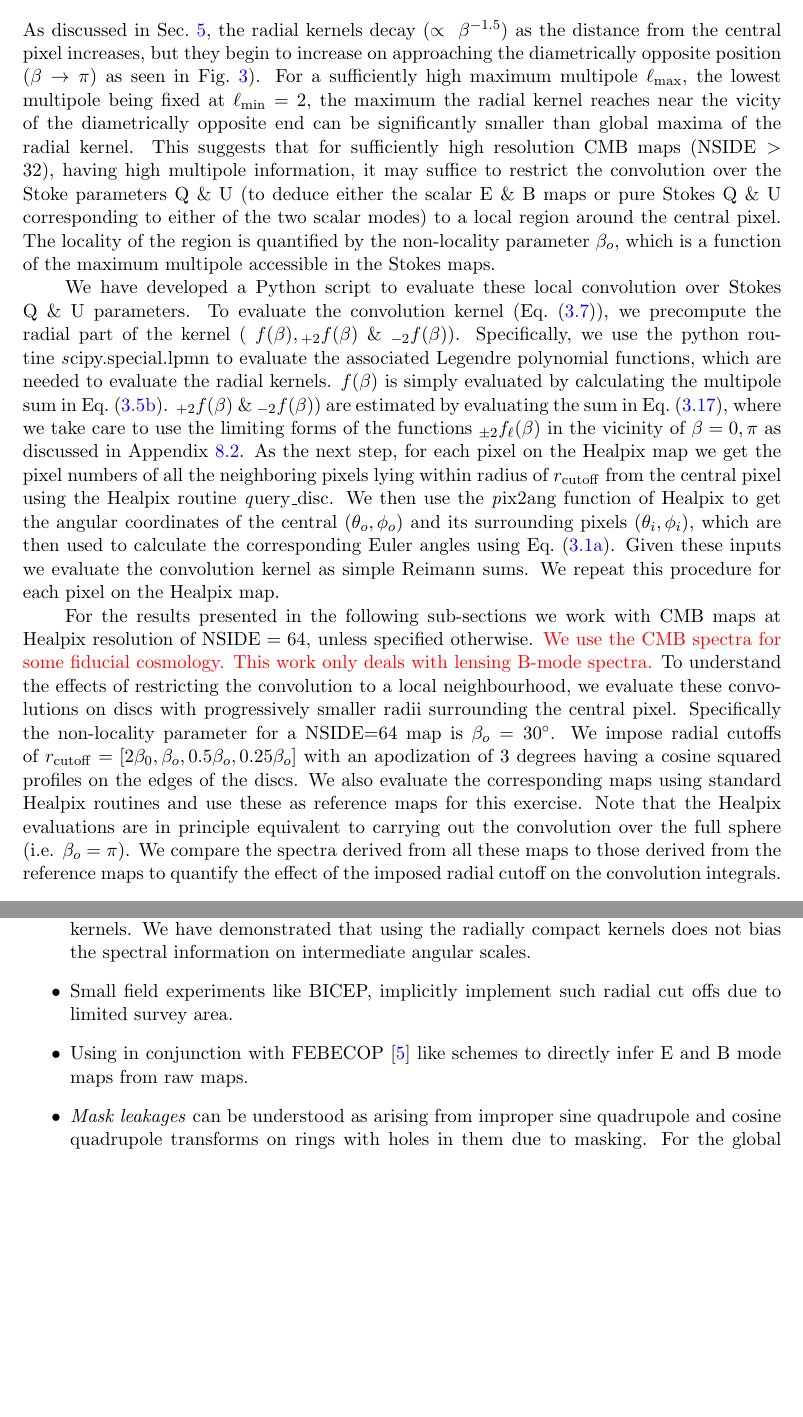
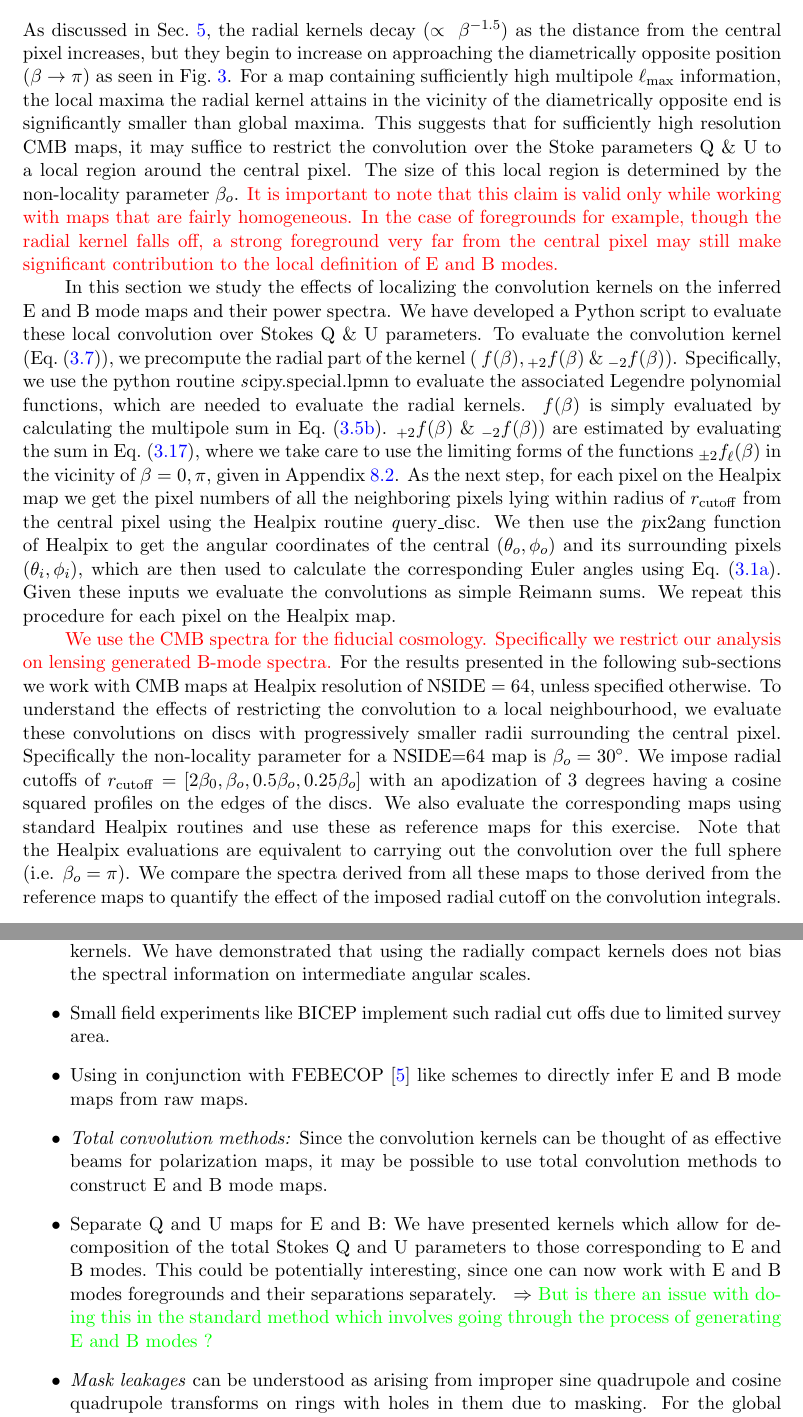
Before and after one commit to adityarotti/Real-space-QU-to-EB-translation, a LaTeX document (article/article.tex, which reads article/sections/discussion.tex, article/sections/numerical_implementation.tex): two parts of pages 15 and 22 of 26, joined at a grey line, cut so that both start at the same text, the shorter picture padded with empty space. Compiled offline with pdfLaTeX.

Commit message:
updated to conclusions and numerical implementation section

```diff
--- a/article/sections/discussion.tex
+++ b/article/sections/discussion.tex
@@ -6,12 +6,18 @@
 
 \item Studying these real space kernels reveals that its the radial part of the kernel which knows about the band limit of the experiment. Motivation for defining radially compact kernels. We have demonstrated that using the radially compact kernels does not bias the spectral information on intermediate angular scales.
 
-\item Small field experiments like BICEP, implicitly implement such radial cut offs due to limited survey area.
+\item Small field experiments like BICEP implement such radial cut offs due to limited survey area.
 
 
 \item Using in conjunction with FEBECOP \cite{febecop} like schemes to directly infer E and B mode maps from raw maps.
 
+\item \textit{Total convolution methods:} Since the convolution kernels can be thought of as effective beams for polarization maps, it may be possible to use total convolution methods to construct E and B mode maps.
+
+\item{Separate Q and U maps for E and B:} We have presented kernels which allow for decomposition of the total Stokes Q and U parameters to those corresponding to E and B modes. This could be potentially interesting, since one can now work with E and B modes foregrounds and their separations separately. \comment{But is there an issue with doing this in the standard method which involves going through the process of generating E and B modes ?}
+
 \item \textit{Mask leakages} can be understood as arising from improper sine quadrupole and cosine quadrupole transforms on rings with holes in them due to masking. For the global mask (no point sources), by using a radially compact kernel with some $\beta_0$, the pixels which are at a angular distance $\beta_0$ from the edges of the mask have unbiased estimates of the scalar fields E and B.
+
+
 
 \end{itemize}
 %
--- a/article/sections/numerical_implementation.tex
+++ b/article/sections/numerical_implementation.tex
@@ -1,10 +1,10 @@
 \section{Numerical implementation} \label{sec:numerical_implementation}
 
-As discussed in \sec{sec:radial_locality}, the radial kernels decay ($\propto ~ \beta^{-1.5}$) as the distance from the central pixel increases, but they begin to increase on approaching the diametrically opposite position ($\beta \rightarrow \pi$)  as seen in \fig{fig:rad_ker_decay}). For a sufficiently high maximum multipole $\ell_{\rm max}$, the lowest multipole being fixed at $\ell_{\rm min}=2$, the maximum the radial kernel reaches near the vicity of the diametrically opposite end can be significantly smaller than global maxima of the radial kernel. This suggests that for sufficiently high resolution CMB maps (${\rm NSIDE} >32$), having high multipole information, it may suffice to restrict the convolution over the Stoke parameters Q \& U (to deduce either the scalar E \& B maps or pure Stokes Q \& U corresponding to either of the two scalar modes) to a local region around the central pixel. The locality of the region is quantified by the non-locality parameter $\beta_o$, which is a function of the maximum multipole accessible in the Stokes maps.
+As discussed in \sec{sec:radial_locality}, the radial kernels decay ($\propto ~ \beta^{-1.5}$) as the distance from the central pixel increases, but they begin to increase on approaching the diametrically opposite position ($\beta \rightarrow \pi$)  as seen in \fig{fig:rad_ker_decay}. For a map containing sufficiently high multipole $\ell_{\rm max}$ information,  the local maxima the radial kernel attains in the vicinity of the diametrically opposite end is significantly smaller than global maxima. This suggests that for sufficiently high resolution CMB maps, it may suffice to restrict the convolution over the Stoke parameters Q \& U to a local region around the central pixel. The size of this local region is determined by the non-locality parameter $\beta_o$. \revisit{It is important to note that this claim is valid only while working with maps that are fairly homogeneous. In the case of foregrounds for example, though the radial kernel falls off, a strong foreground very far from the central pixel may still make significant contribution to the local definition of E and B modes.}
 
-We have developed a Python script to evaluate these local convolution over Stokes Q \& U parameters. To evaluate the convolution kernel (\eq{eq:qu2eb_convolution}), we precompute the radial part of the kernel ( $f(\beta), {}_{+2}f(\beta) ~\&~ {}_{-2}f(\beta))$. Specifically, we use the python routine {\textit scipy.special.lpmn} to evaluate the associated Legendre polynomial functions, which are needed to evaluate the radial kernels. $f(\beta)$ is simply evaluated by calculating the multipole sum in \eq{eq:rad_ker_queb}. ${}_{+2}f(\beta) ~\&~ {}_{-2}f(\beta))$ are estimated by evaluating the sum in \eq{eq:f2_rad_ker}, where we take care to use the limiting forms of the functions ${}_{\pm 2}f_{\ell}(\beta)$ in the vicinity of $\beta=0,\pi$ as discussed in \app{sec:asymptotic_f}. As the next step, for each pixel on the Healpix map we get the pixel numbers of all the neighboring pixels lying within radius of $r_{\rm cutoff}$ from the central pixel using the Healpix routine {\textit query\_disc}. We then use the {\textit pix2ang} function of Healpix to get the angular coordinates of the central $(\theta_o,\phi_o)$ and its surrounding pixels $(\theta_i,\phi_i)$, which are then used to calculate the corresponding Euler angles using \eq{eq:fn_euler}. Given these  inputs we evaluate the convolution kernel as simple Reimann sums. We repeat this procedure for each pixel on the Healpix map.
+In this section we study the effects of localizing the convolution kernels on the inferred E and B mode maps and their power spectra. We have developed a Python script to evaluate these local convolution over Stokes Q \& U parameters. To evaluate the convolution kernel (\eq{eq:qu2eb_convolution}), we precompute the radial part of the kernel ( $f(\beta), {}_{+2}f(\beta) ~\&~ {}_{-2}f(\beta))$. Specifically, we use the python routine {\textit scipy.special.lpmn} to evaluate the associated Legendre polynomial functions, which are needed to evaluate the radial kernels. $f(\beta)$ is simply evaluated by calculating the multipole sum in \eq{eq:rad_ker_queb}. ${}_{+2}f(\beta) ~\&~ {}_{-2}f(\beta))$ are estimated by evaluating the sum in \eq{eq:f2_rad_ker}, where we take care to use the limiting forms of the functions ${}_{\pm 2}f_{\ell}(\beta)$ in the vicinity of $\beta=0,\pi$, given in \app{sec:asymptotic_f}. As the next step, for each pixel on the Healpix map we get the pixel numbers of all the neighboring pixels lying within radius of $r_{\rm cutoff}$ from the central pixel using the Healpix routine {\textit query\_disc}. We then use the {\textit pix2ang} function of Healpix to get the angular coordinates of the central $(\theta_o,\phi_o)$ and its surrounding pixels $(\theta_i,\phi_i)$, which are then used to calculate the corresponding Euler angles using \eq{eq:fn_euler}. Given these  inputs we evaluate the convolutions as simple Reimann sums. We repeat this procedure for each pixel on the Healpix map.
 
-For the results presented in the following sub-sections we work with CMB maps at Healpix resolution of ${\rm NSIDE}=64$, unless specified otherwise. \revisit{We use the CMB spectra for some fiducial cosmology. This work  only deals with lensing B-mode spectra.} To understand the effects of restricting the convolution to a local neighbourhood, we evaluate these convolutions on discs with progressively smaller radii surrounding the central pixel.  Specifically the non-locality parameter for a NSIDE=64 map is $\beta_o=30^{\circ}$. We impose radial cutoffs of $r_{\rm cutoff}=[2\beta_0,\beta_o,0.5\beta_o,0.25\beta_o]$ with an apodization of 3 degrees having a cosine squared profiles on the edges of the discs. We also evaluate the corresponding maps using standard Healpix routines and use these as reference maps for this exercise. Note that the Healpix evaluations are in principle equivalent to carrying out the convolution over the full sphere (i.e. $\beta_o=\pi$).  We compare the spectra derived from all these maps to those derived from the reference maps to quantify the effect of the imposed radial cutoff on the convolution integrals.
+\revisit{We use the CMB spectra for the fiducial cosmology. Specifically we restrict our analysis on lensing generated B-mode spectra.}  For the results presented in the following sub-sections we work with CMB maps at Healpix resolution of ${\rm NSIDE}=64$, unless specified otherwise. To understand the effects of restricting the convolution to a local neighbourhood, we evaluate these convolutions on discs with progressively smaller radii surrounding the central pixel.  Specifically the non-locality parameter for a NSIDE=64 map is $\beta_o=30^{\circ}$. We impose radial cutoffs of $r_{\rm cutoff}=[2\beta_0,\beta_o,0.5\beta_o,0.25\beta_o]$ with an apodization of 3 degrees having a cosine squared profiles on the edges of the discs. We also evaluate the corresponding maps using standard Healpix routines and use these as reference maps for this exercise. Note that the Healpix evaluations are equivalent to carrying out the convolution over the full sphere (i.e. $\beta_o=\pi$).  We compare the spectra derived from all these maps to those derived from the reference maps to quantify the effect of the imposed radial cutoff on the convolution integrals.
 
 %--------------------------------------------------------
 %--------------------------------------------------------
```
